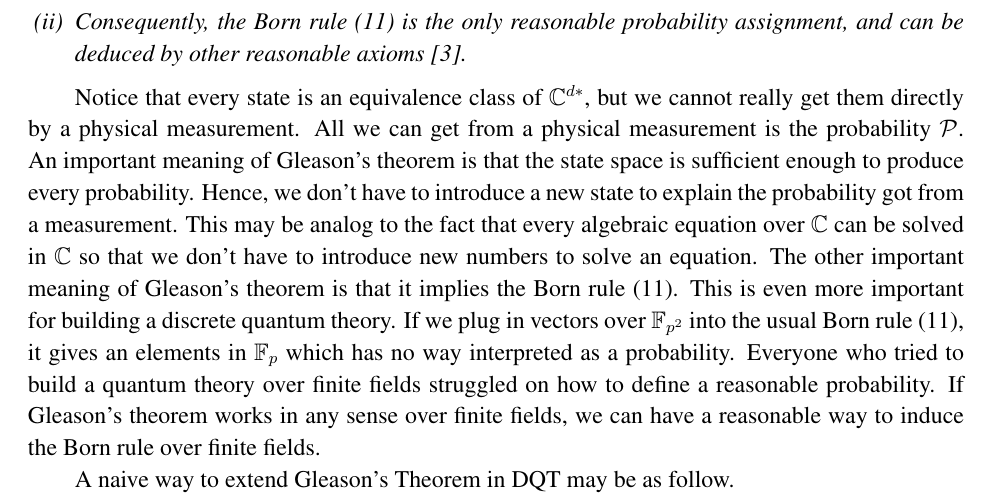
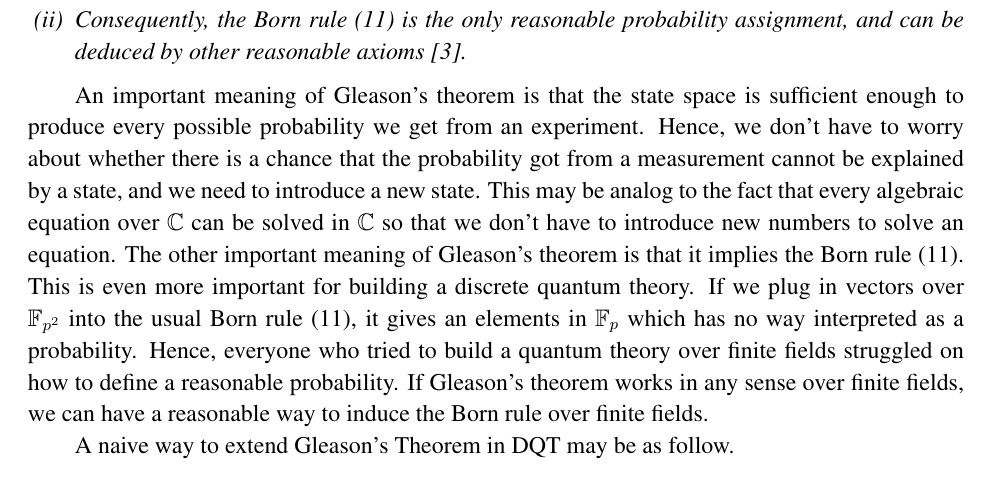
Before and after one commit to yuttai/Contextuality-and-Nonlocality-in-Discrete-Quantum-Theory, a LaTeX paper (DQC3.tex): part of page 17 of 23, cut so that both start at the same text. Compiled offline with pdfLaTeX; a LaTeX package or settings file that is missing is left out.

Commit message:
"6.1 Gleason's Theorem in DQT" Updated...

```diff
--- a/DQC3.tex
+++ b/DQC3.tex
@@ -1173,23 +1173,22 @@ as in the Gleason's original paper.}
 probability assignment, and can be deduced by other reasonable axioms~\cite{peres1995quantum}.
 \end{enumerate}
 \end{thm}
-Notice that every state is an equivalence class of $\C^{d*}$, but
-we cannot really get them directly by a physical measurement. All
-we can get from a physical measurement is the probability ${\cal P}$.
 An important meaning of Gleason's theorem is that the state space
-is sufficient enough to produce every probability. Hence, we don't
-have to introduce a new state to explain the probability got from
-a measurement. This may be analog to the fact that every algebraic
-equation over $\C$ can be solved in $\C$ so that we don't have to
-introduce new numbers to solve an equation. The other important meaning
-of Gleason's theorem is that it implies the Born rule (\ref{prob1.eq-6}).
-This is even more important for building a discrete quantum theory.
-If we plug in vectors over $\ff{p^{2}}$ into the usual Born rule
-(\ref{prob1.eq-6}), it gives an elements in $\ff{p}$ which has no
-way interpreted as a probability. Everyone who tried to build a quantum
-theory over finite fields struggled on how to define a reasonable
-probability. If Gleason's theorem works in any sense over finite fields,
-we can have a reasonable way to induce the Born rule over finite fields.
+is sufficient enough to produce every possible probability we get
+from an experiment. Hence, we don't have to worry about whether there
+is a chance that the probability got from a measurement cannot be
+explained by a state, and we need to introduce a new state. This may
+be analog to the fact that every algebraic equation over $\C$ can
+be solved in $\C$ so that we don't have to introduce new numbers
+to solve an equation. The other important meaning of Gleason's theorem
+is that it implies the Born rule (\ref{prob1.eq-6}). This is even
+more important for building a discrete quantum theory. If we plug
+in vectors over $\ff{p^{2}}$ into the usual Born rule (\ref{prob1.eq-6}),
+it gives an elements in $\ff{p}$ which has no way interpreted as
+a probability. Hence, everyone who tried to build a quantum theory
+over finite fields struggled on how to define a reasonable probability.
+If Gleason's theorem works in any sense over finite fields, we can
+have a reasonable way to induce the Born rule over finite fields.
 
 A naive way to extend Gleason's Theorem in DQT may be as follow.
 \begin{problem}
```
